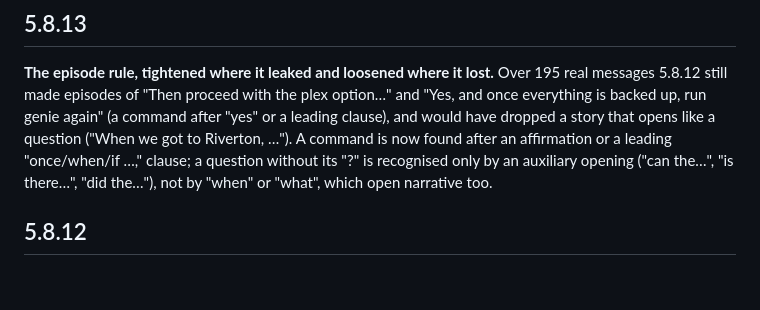
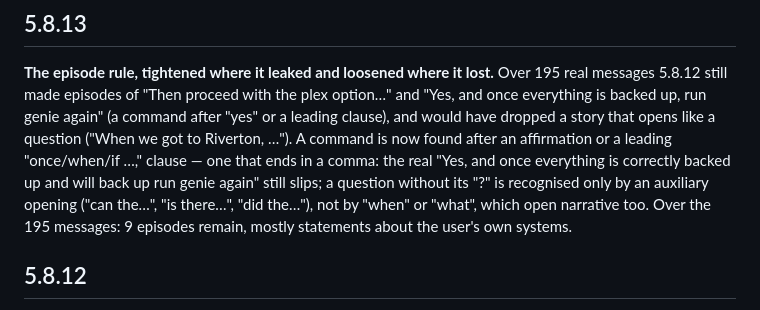
Before and after one commit to indigokarasu/chronicle-agent-context-and-memory, a Markdown page: CHANGELOG.md, the part around the change. Rendered like a GitHub page; blank space fills up the shorter version.

Commit message:
CHANGELOG 5.8.13: say what still slips, with the measured count

```diff
--- a/CHANGELOG.md
+++ b/CHANGELOG.md
@@ -10,9 +10,12 @@ Over 195 real messages 5.8.12 still made episodes of "Then proceed with the
 plex option…" and "Yes, and once everything is backed up, run genie again"
 (a command after "yes" or a leading clause), and would have dropped a story
 that opens like a question ("When we got to Riverton, …"). A command is now
-found after an affirmation or a leading "once/when/if …," clause; a question
-without its "?" is recognised only by an auxiliary opening ("can the…", "is
-there…", "did the…"), not by "when" or "what", which open narrative too.
+found after an affirmation or a leading "once/when/if …," clause — one that
+ends in a comma: the real "Yes, and once everything is correctly backed up
+and will back up run genie again" still slips; a question without its "?"
+is recognised only by an auxiliary opening ("can the…", "is there…", "did
+the…"), not by "when" or "what", which open narrative too. Over the 195
+messages: 9 episodes remain, mostly statements about the user's own systems.
 
 ## 5.8.12
 
```
